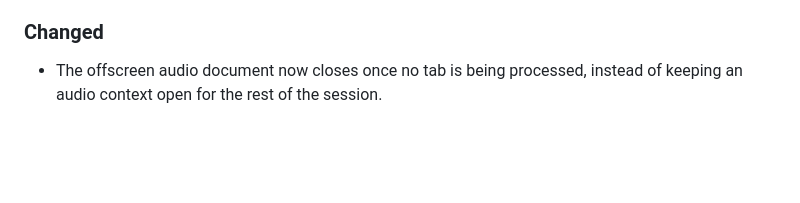
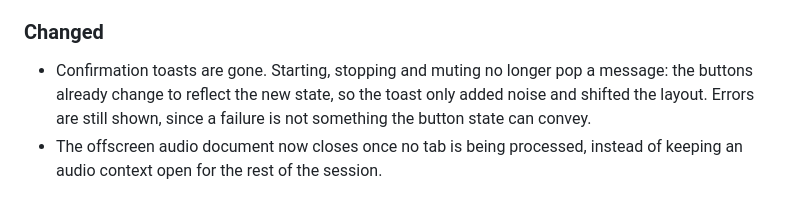
Before and after one commit to maxjuniorbr/volume-for-b, a Markdown page: CHANGELOG.md, the part around the change. GitHub-like rendering; blank space fills up the shorter version.

Commit message:
docs: record removal of confirmation toasts

```diff
--- a/CHANGELOG.md
+++ b/CHANGELOG.md
@@ -32,6 +32,10 @@ and this project adheres to [Semantic Versioning](https://semver.org/spec/v2.0.0
   document died, since its absence was never re-checked.
 
 ### Changed
+- Confirmation toasts are gone. Starting, stopping and muting no longer pop a
+  message: the buttons already change to reflect the new state, so the toast
+  only added noise and shifted the layout. Errors are still shown, since a
+  failure is not something the button state can convey.
 - The offscreen audio document now closes once no tab is being processed,
   instead of keeping an audio context open for the rest of the session.
 
```
